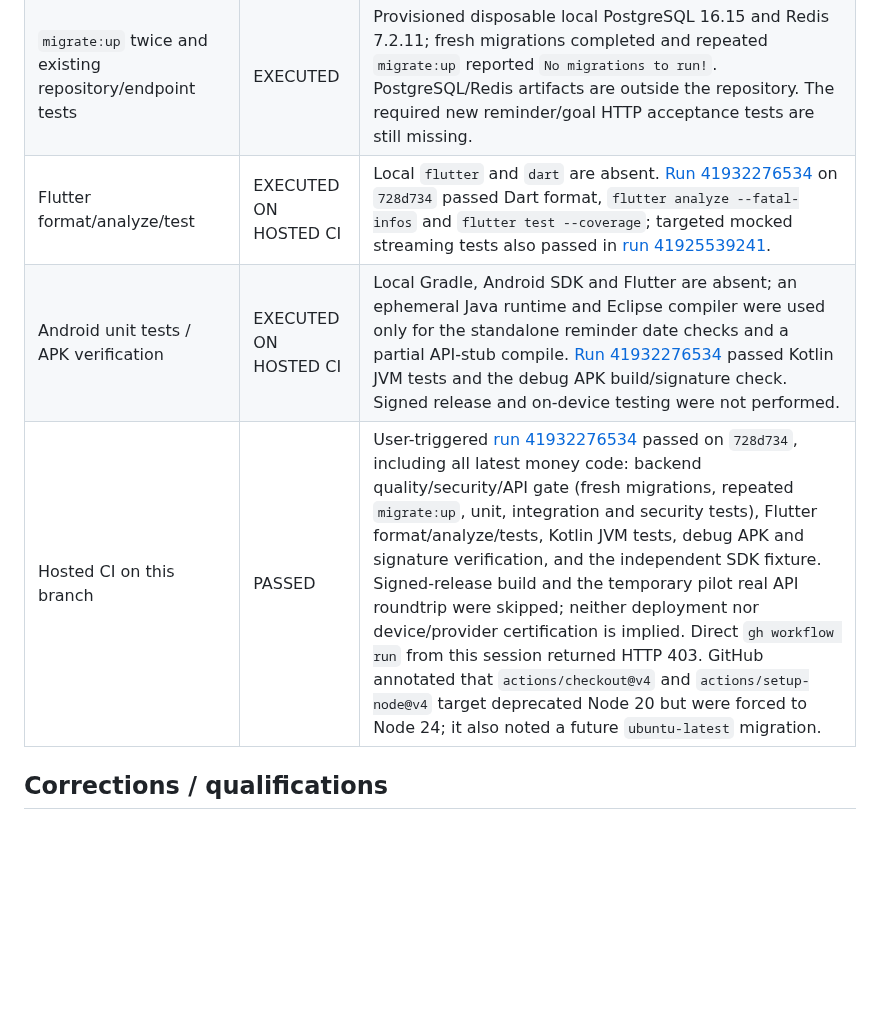
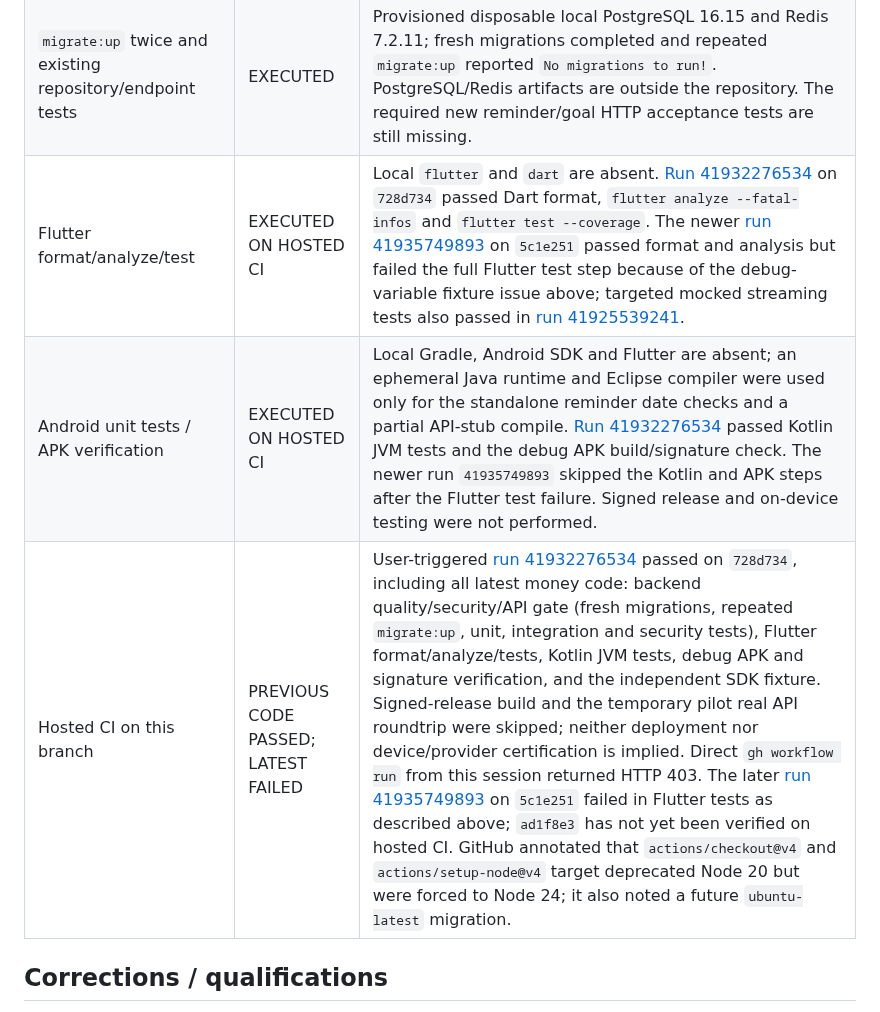
Before and after one commit to KarimOmarShawky/life-style-app, a Markdown page: docs/remediation/FINAL_REMEDIATION_REPORT_2026-11-04.md, the part around one of its changes. Rendered like a GitHub page; blank space fills up the shorter version.

Commit message:
Record widget fixture failure and CI verification gap
Co-authored-by: arena-agent <297053741+arena-agent@users.noreply.github.com>

```diff
--- a/docs/remediation/FINAL_REMEDIATION_REPORT_2026-11-04.md
+++ b/docs/remediation/FINAL_REMEDIATION_REPORT_2026-11-04.md
@@ -101,9 +101,9 @@ This is an **incomplete fix pass**, not a release certification. P0-1 has passin
 | `npm run openapi:generate` | EXECUTED | Generated file had no diff; no generator changes were made. |
 | `npm audit --omit=dev --audit-level=high` | EXECUTED | Exit 0; 3 moderate production advisories remain. No threshold was lowered. |
 | `migrate:up` twice and existing repository/endpoint tests | EXECUTED | Provisioned disposable local PostgreSQL 16.15 and Redis 7.2.11; fresh migrations completed and repeated `migrate:up` reported `No migrations to run!`. PostgreSQL/Redis artifacts are outside the repository. The required new reminder/goal HTTP acceptance tests are still missing. |
-| Flutter format/analyze/test | EXECUTED ON HOSTED CI | Local `flutter` and `dart` are absent. [Run 41932276534](https://github.com/KarimOmarShawky/life-style-app/actions/runs/41932276534) on `728d734` passed Dart format, `flutter analyze --fatal-infos` and `flutter test --coverage`; targeted mocked streaming tests also passed in [run 41925539241](https://github.com/KarimOmarShawky/life-style-app/actions/runs/41925539241). |
-| Android unit tests / APK verification | EXECUTED ON HOSTED CI | Local Gradle, Android SDK and Flutter are absent; an ephemeral Java runtime and Eclipse compiler were used only for the standalone reminder date checks and a partial API-stub compile. [Run 41932276534](https://github.com/KarimOmarShawky/life-style-app/actions/runs/41932276534) passed Kotlin JVM tests and the debug APK build/signature check. Signed release and on-device testing were not performed. |
-| Hosted CI on this branch | PASSED | User-triggered [run 41932276534](https://github.com/KarimOmarShawky/life-style-app/actions/runs/41932276534) passed on `728d734`, including all latest money code: backend quality/security/API gate (fresh migrations, repeated `migrate:up`, unit, integration and security tests), Flutter format/analyze/tests, Kotlin JVM tests, debug APK and signature verification, and the independent SDK fixture. Signed-release build and the temporary pilot real API roundtrip were skipped; neither deployment nor device/provider certification is implied. Direct `gh workflow run` from this session returned HTTP 403. GitHub annotated that `actions/checkout@v4` and `actions/setup-node@v4` target deprecated Node 20 but were forced to Node 24; it also noted a future `ubuntu-latest` migration. |
+| Flutter format/analyze/test | EXECUTED ON HOSTED CI | Local `flutter` and `dart` are absent. [Run 41932276534](https://github.com/KarimOmarShawky/life-style-app/actions/runs/41932276534) on `728d734` passed Dart format, `flutter analyze --fatal-infos` and `flutter test --coverage`. The newer [run 41935749893](https://github.com/KarimOmarShawky/life-style-app/actions/runs/41935749893) on `5c1e251` passed format and analysis but failed the full Flutter test step because of the debug-variable fixture issue above; targeted mocked streaming tests also passed in [run 41925539241](https://github.com/KarimOmarShawky/life-style-app/actions/runs/41925539241). |
+| Android unit tests / APK verification | EXECUTED ON HOSTED CI | Local Gradle, Android SDK and Flutter are absent; an ephemeral Java runtime and Eclipse compiler were used only for the standalone reminder date checks and a partial API-stub compile. [Run 41932276534](https://github.com/KarimOmarShawky/life-style-app/actions/runs/41932276534) passed Kotlin JVM tests and the debug APK build/signature check. The newer run `41935749893` skipped the Kotlin and APK steps after the Flutter test failure. Signed release and on-device testing were not performed. |
+| Hosted CI on this branch | PREVIOUS CODE PASSED; LATEST FAILED | User-triggered [run 41932276534](https://github.com/KarimOmarShawky/life-style-app/actions/runs/41932276534) passed on `728d734`, including all latest money code: backend quality/security/API gate (fresh migrations, repeated `migrate:up`, unit, integration and security tests), Flutter format/analyze/tests, Kotlin JVM tests, debug APK and signature verification, and the independent SDK fixture. Signed-release build and the temporary pilot real API roundtrip were skipped; neither deployment nor device/provider certification is implied. Direct `gh workflow run` from this session returned HTTP 403. The later [run 41935749893](https://github.com/KarimOmarShawky/life-style-app/actions/runs/41935749893) on `5c1e251` failed in Flutter tests as described above; `ad1f8e3` has not yet been verified on hosted CI. GitHub annotated that `actions/checkout@v4` and `actions/setup-node@v4` target deprecated Node 20 but were forced to Node 24; it also noted a future `ubuntu-latest` migration. |
 
 ## Corrections / qualifications
 
```
Also changed, not shown: other parts of docs/remediation/FINAL_REMEDIATION_REPORT_2026-11-04.md (+1 -1 lines).
